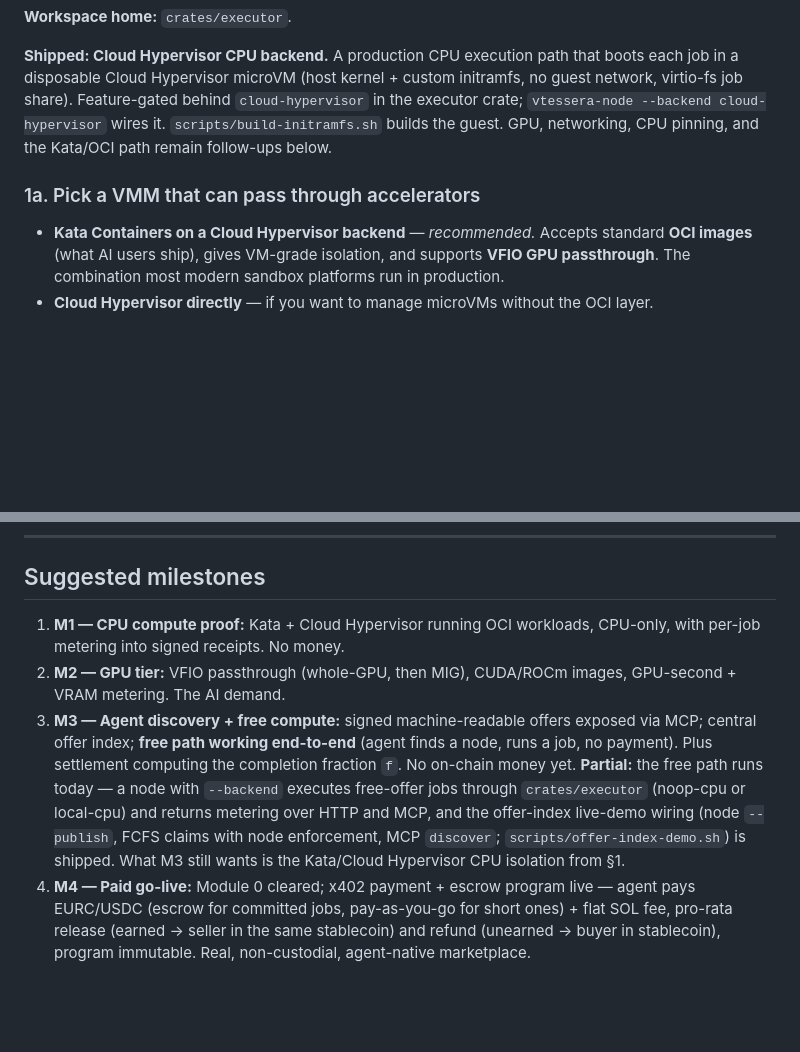
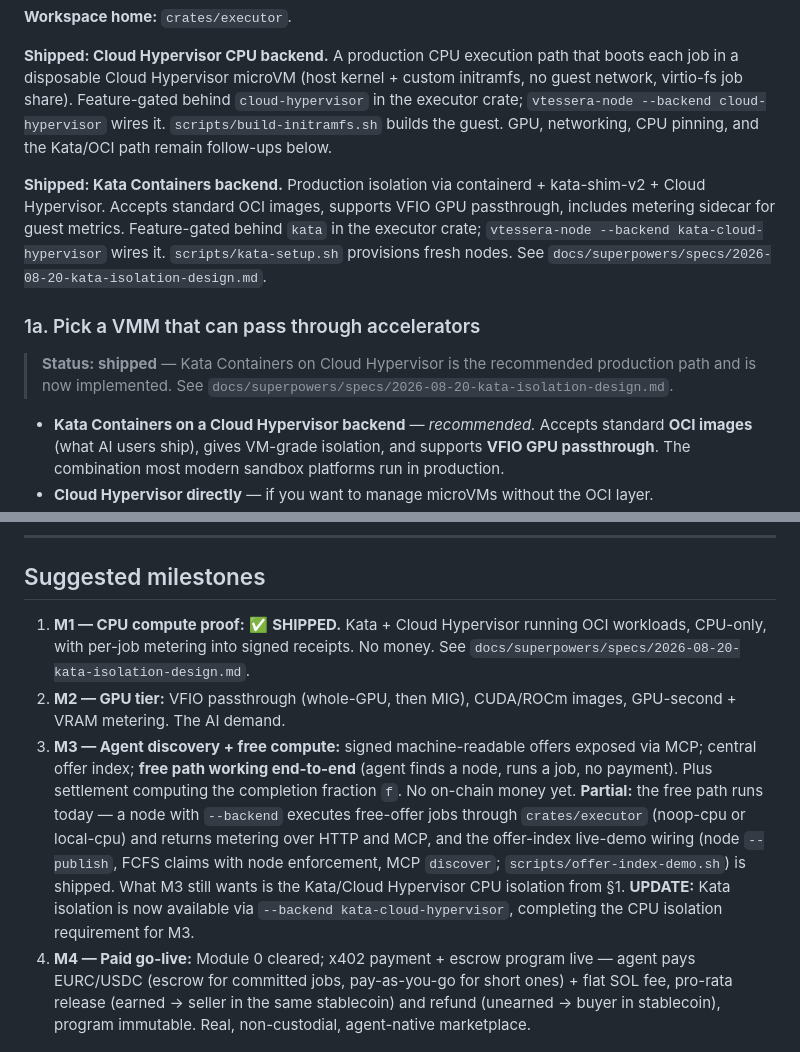
Before and after one commit to douglasdemaio/vtessera, a Markdown page: ROADMAP.md, 2 parts joined by grey strips. Drawn GitHub-style; blank space fills up the shorter version.

Commit message:
docs: update ROADMAP for Kata isolation milestone
- Mark 1a (VMM Choice) as shipped
- Mark M1 (CPU compute proof) as shipped
- Update M3 to reflect Kata isolation completion
- Add reference to Kata isolation design spec

```diff
--- a/ROADMAP.md
+++ b/ROADMAP.md
@@ -90,7 +90,19 @@ cloud-hypervisor` wires it. `scripts/build-initramfs.sh` builds the
 guest. GPU, networking, CPU pinning, and the Kata/OCI path remain
 follow-ups below.
 
+**Shipped: Kata Containers backend.** Production isolation via
+containerd + kata-shim-v2 + Cloud Hypervisor. Accepts standard OCI
+images, supports VFIO GPU passthrough, includes metering sidecar for
+guest metrics. Feature-gated behind `kata` in the executor crate;
+`vtessera-node --backend kata-cloud-hypervisor` wires it.
+`scripts/kata-setup.sh` provisions fresh nodes. See
+`docs/superpowers/specs/2026-08-20-kata-isolation-design.md`.
+
 ### 1a. Pick a VMM that can pass through accelerators
+
+> **Status: shipped** — Kata Containers on Cloud Hypervisor is the
+> recommended production path and is now implemented. See
+> `docs/superpowers/specs/2026-08-20-kata-isolation-design.md`.
 
 - **Kata Containers on a Cloud Hypervisor backend** — *recommended.*
   Accepts standard **OCI images** (what AI users ship), gives VM-grade
@@ -579,9 +591,9 @@ intervention) is asymmetric versus the benefit of an earlier demo.
 
 ## Suggested milestones
 
-1. **M1 — CPU compute proof:** Kata + Cloud Hypervisor running OCI
-   workloads, CPU-only, with per-job metering into signed receipts. No
-   money.
+1. **M1 — CPU compute proof:** ✅ **SHIPPED.** Kata + Cloud Hypervisor
+   running OCI workloads, CPU-only, with per-job metering into signed
+   receipts. No money. See `docs/superpowers/specs/2026-08-20-kata-isolation-design.md`.
 2. **M2 — GPU tier:** VFIO passthrough (whole-GPU, then MIG), CUDA/ROCm
    images, GPU-second + VRAM metering. The AI demand.
 3. **M3 — Agent discovery + free compute:** signed machine-readable
@@ -594,7 +606,9 @@ intervention) is asymmetric versus the benefit of an earlier demo.
    live-demo wiring (node `--publish`, FCFS claims with node
    enforcement, MCP `discover`; `scripts/offer-index-demo.sh`) is
    shipped. What M3 still wants is the Kata/Cloud Hypervisor CPU
-   isolation from §1.
+   isolation from §1. **UPDATE:** Kata isolation is now available via
+   `--backend kata-cloud-hypervisor`, completing the CPU isolation
+   requirement for M3.
 4. **M4 — Paid go-live:** Module 0 cleared; x402 payment + escrow
    program live — agent pays EURC/USDC (escrow for committed jobs,
    pay-as-you-go for short ones) + flat SOL fee, pro-rata release
```
